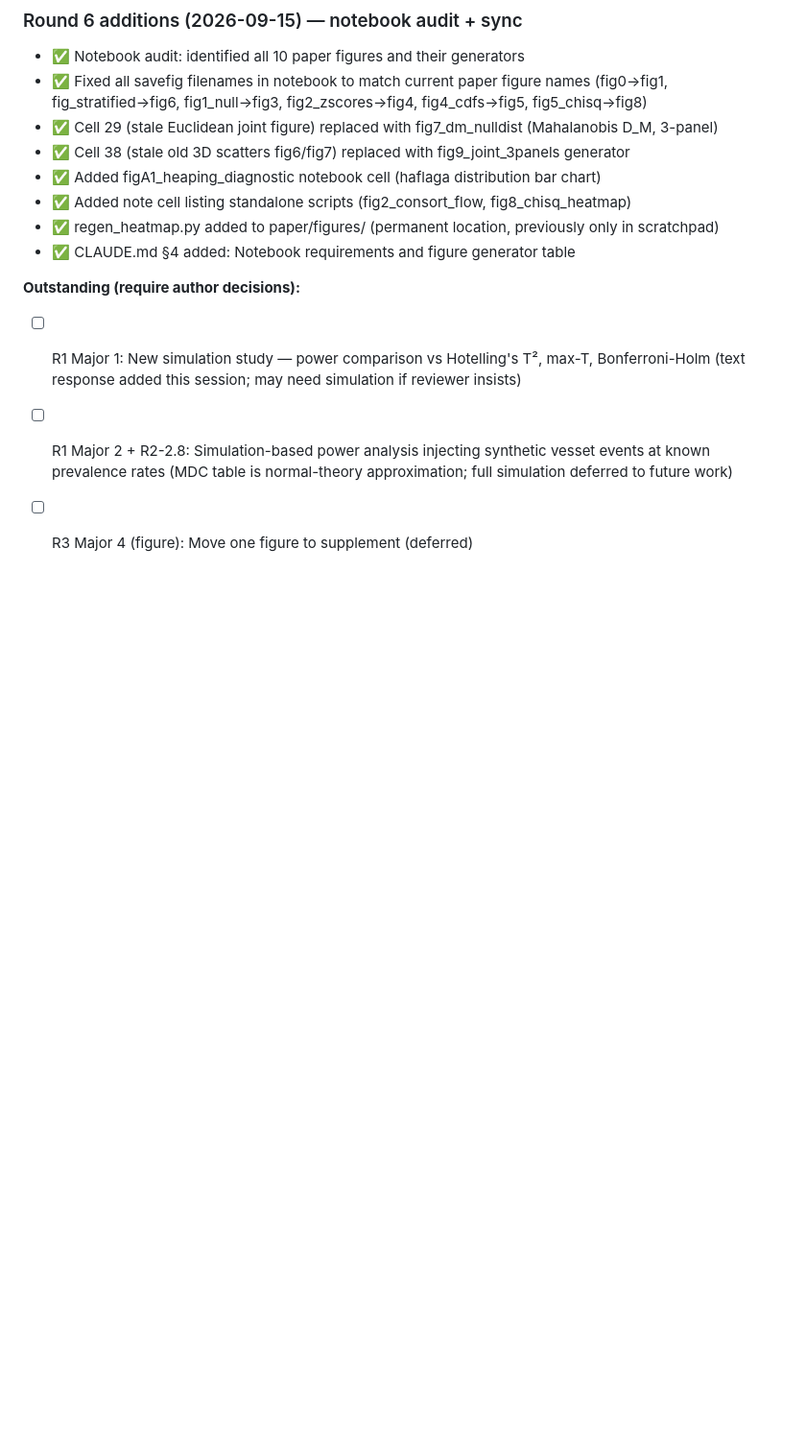
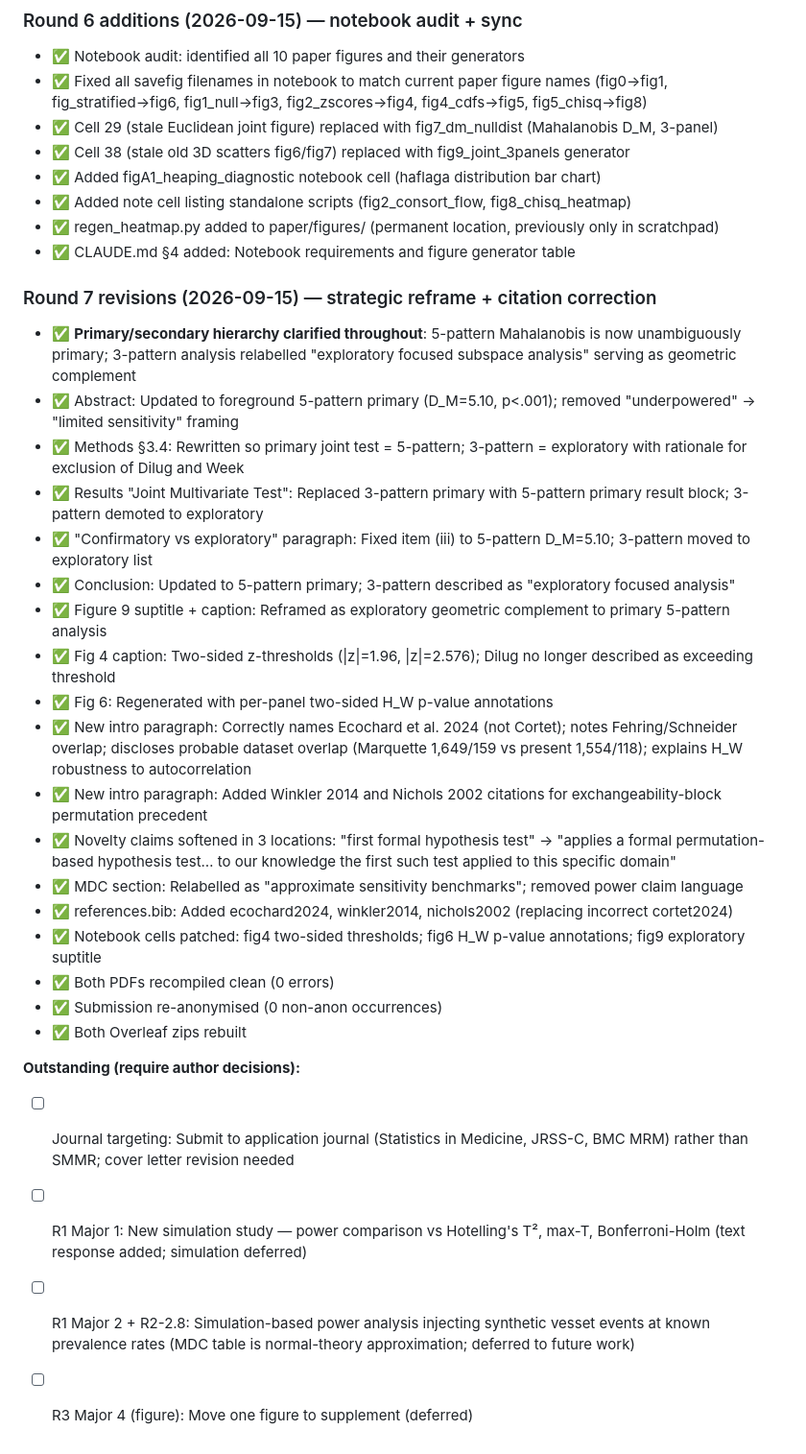
Before and after one commit to dvirross/VessetVectorTest, a Markdown page: CLAUDE.md, the part around the change. Shown at 96% size. GitHub-like rendering; blank space fills up the shorter version.

Commit message:
Update CLAUDE.md with Round 7 revision log
Co-Authored-By: Claude Sonnet 4.6 <noreply@anthropic.com>
Claude-Session: https://claude.ai/code/session_01L8iL1JWncL7yY1QoJSEnS6

```diff
--- a/CLAUDE.md
+++ b/CLAUDE.md
@@ -316,7 +316,28 @@ The paper has been revised in response to three rounds of AI-generated peer revi
 - ✅ regen_heatmap.py added to paper/figures/ (permanent location, previously only in scratchpad)
 - ✅ CLAUDE.md §4 added: Notebook requirements and figure generator table
 
+### Round 7 revisions (2026-09-15) — strategic reframe + citation correction
+- ✅ **Primary/secondary hierarchy clarified throughout**: 5-pattern Mahalanobis is now unambiguously primary; 3-pattern analysis relabelled "exploratory focused subspace analysis" serving as geometric complement
+- ✅ Abstract: Updated to foreground 5-pattern primary (D_M=5.10, p<.001); removed "underpowered" → "limited sensitivity" framing
+- ✅ Methods §3.4: Rewritten so primary joint test = 5-pattern; 3-pattern = exploratory with rationale for exclusion of Dilug and Week
+- ✅ Results "Joint Multivariate Test": Replaced 3-pattern primary with 5-pattern primary result block; 3-pattern demoted to exploratory
+- ✅ "Confirmatory vs exploratory" paragraph: Fixed item (iii) to 5-pattern D_M=5.10; 3-pattern moved to exploratory list
+- ✅ Conclusion: Updated to 5-pattern primary; 3-pattern described as "exploratory focused analysis"
+- ✅ Figure 9 suptitle + caption: Reframed as exploratory geometric complement to primary 5-pattern analysis
+- ✅ Fig 4 caption: Two-sided z-thresholds (|z|=1.96, |z|=2.576); Dilug no longer described as exceeding threshold
+- ✅ Fig 6: Regenerated with per-panel two-sided H_W p-value annotations
+- ✅ New intro paragraph: Correctly names Ecochard et al. 2024 (not Cortet); notes Fehring/Schneider overlap; discloses probable dataset overlap (Marquette 1,649/159 vs present 1,554/118); explains H_W robustness to autocorrelation
+- ✅ New intro paragraph: Added Winkler 2014 and Nichols 2002 citations for exchangeability-block permutation precedent
+- ✅ Novelty claims softened in 3 locations: "first formal hypothesis test" → "applies a formal permutation-based hypothesis test… to our knowledge the first such test applied to this specific domain"
+- ✅ MDC section: Relabelled as "approximate sensitivity benchmarks"; removed power claim language
+- ✅ references.bib: Added ecochard2024, winkler2014, nichols2002 (replacing incorrect cortet2024)
+- ✅ Notebook cells patched: fig4 two-sided thresholds; fig6 H_W p-value annotations; fig9 exploratory suptitle
+- ✅ Both PDFs recompiled clean (0 errors)
+- ✅ Submission re-anonymised (0 non-anon occurrences)
+- ✅ Both Overleaf zips rebuilt
+
 **Outstanding (require author decisions):**
-- [ ] R1 Major 1: New simulation study — power comparison vs Hotelling's T², max-T, Bonferroni-Holm (text response added this session; may need simulation if reviewer insists)
-- [ ] R1 Major 2 + R2-2.8: Simulation-based power analysis injecting synthetic vesset events at known prevalence rates (MDC table is normal-theory approximation; full simulation deferred to future work)
+- [ ] Journal targeting: Submit to application journal (Statistics in Medicine, JRSS-C, BMC MRM) rather than SMMR; cover letter revision needed
+- [ ] R1 Major 1: New simulation study — power comparison vs Hotelling's T², max-T, Bonferroni-Holm (text response added; simulation deferred)
+- [ ] R1 Major 2 + R2-2.8: Simulation-based power analysis injecting synthetic vesset events at known prevalence rates (MDC table is normal-theory approximation; deferred to future work)
 - [ ] R3 Major 4 (figure): Move one figure to supplement (deferred)
```
